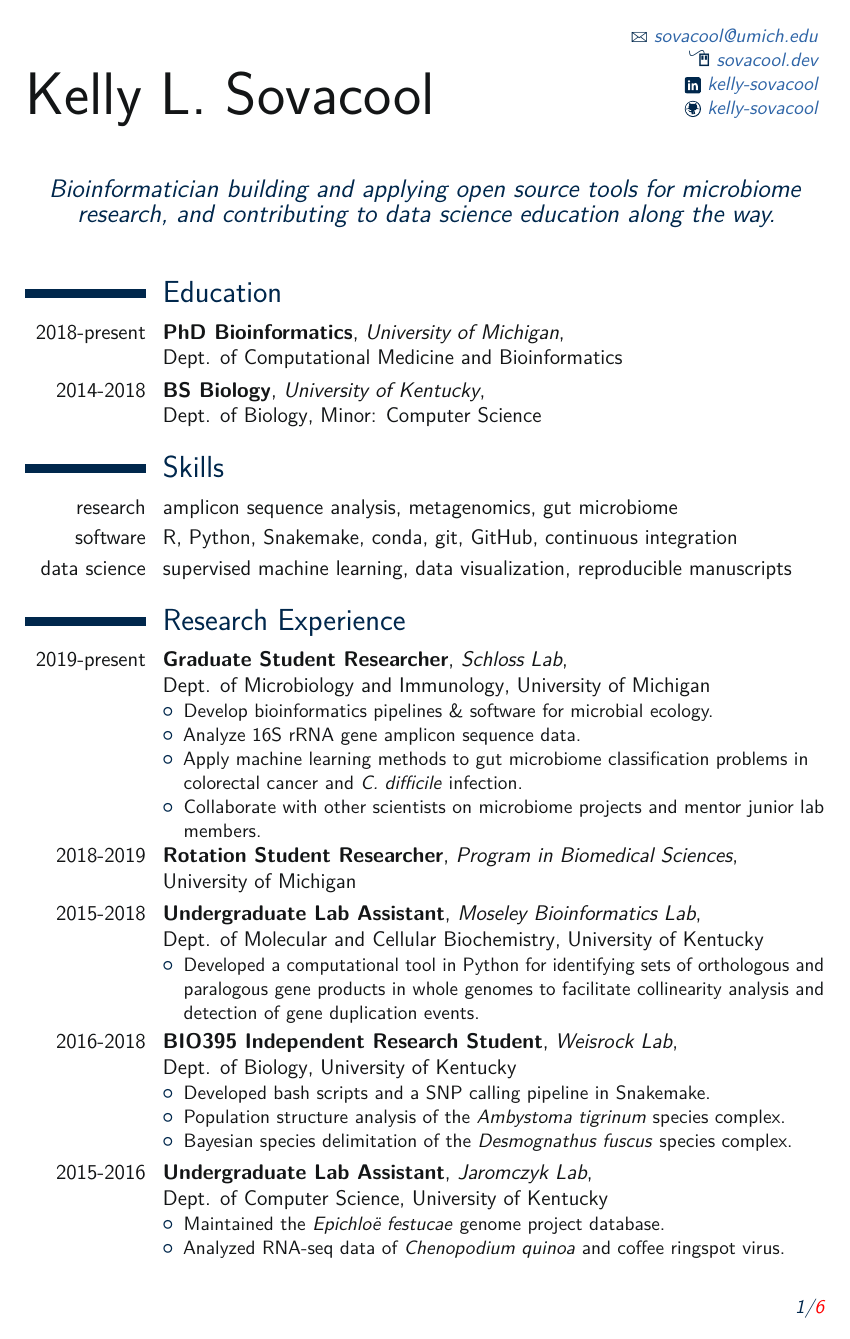
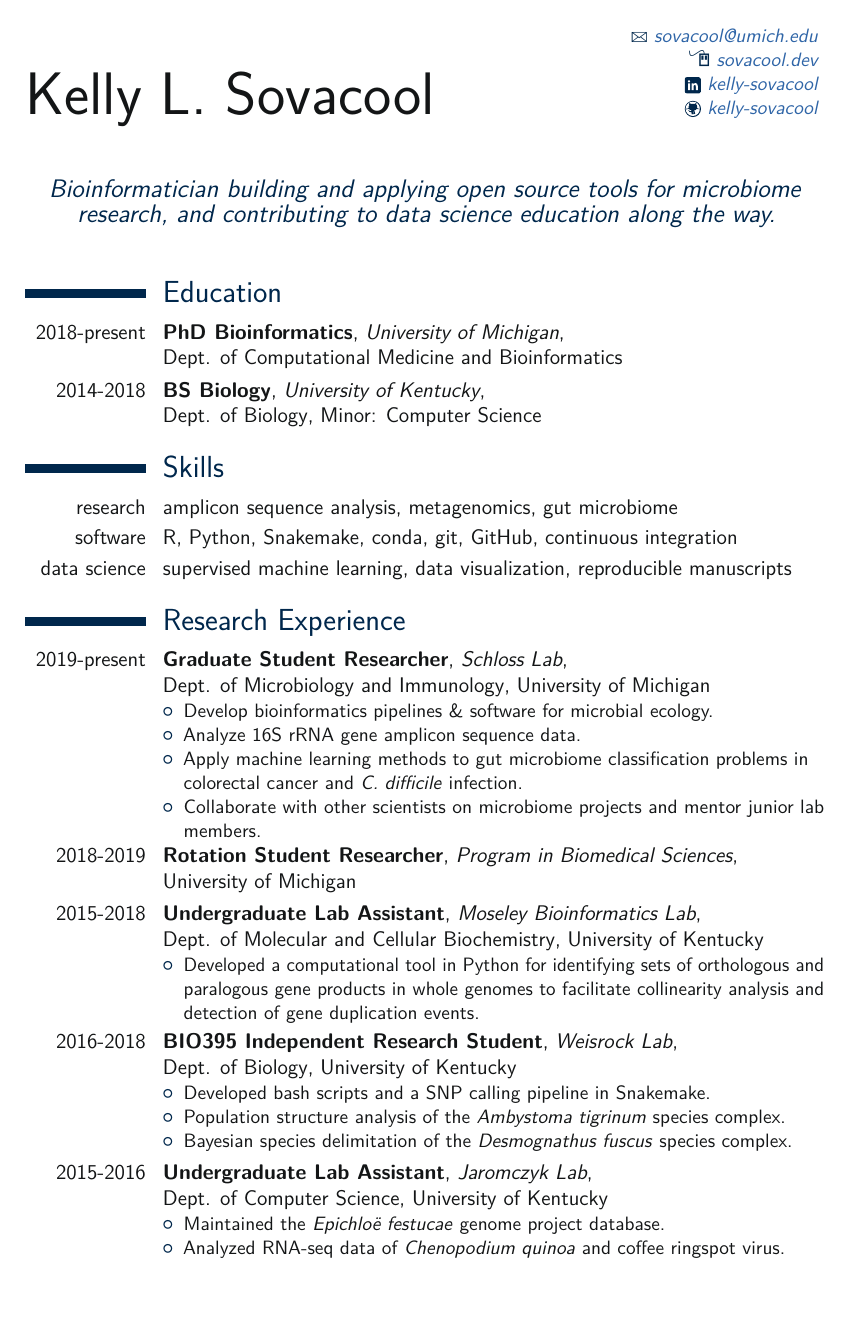
Before and after one commit to kelly-sovacool/latex-cv, a LaTeX CV (cv_KLS.tex): page 1 of 6. Compiled offline with pdfLaTeX.

Commit message:
Don't number pages

```diff
--- a/cv_KLS.tex
+++ b/cv_KLS.tex
@@ -34,7 +34,7 @@
 \colorlet{color2}{MichiganBlue}
 
 
-%\nopagenumbers{}                                  % uncomment to suppress automatic page numbering for CVs longer than one page
+\nopagenumbers{}                                  % uncomment to suppress automatic page numbering for CVs longer than one page
 \usepackage{textcomp,xpatch}
 \xpatchcmd{\cventry}{\itshape#3}{#3}{}{} % Patch \cventry so the 3rd argument is not printed in italics
 \xpatchcmd{\cventry}{.\strut}{\strut}{}{} % Patch \cventry to remove the trailing period
```
Also changed, not shown: docs/cv_KLS.pdf, cv_KLS.tex (1 more changed lines).
